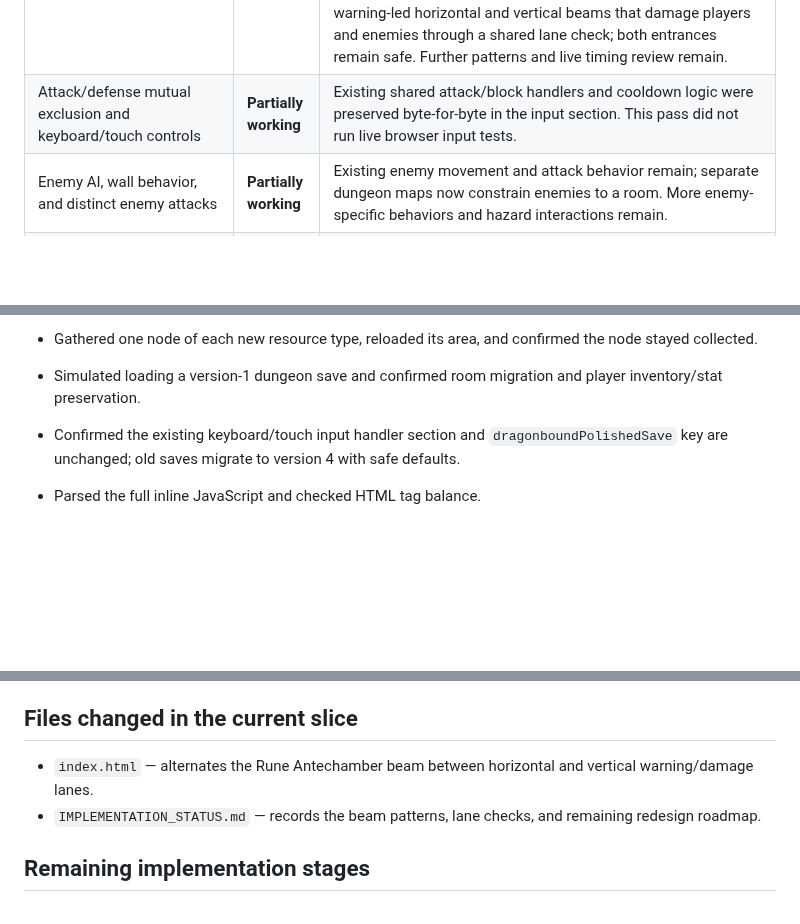
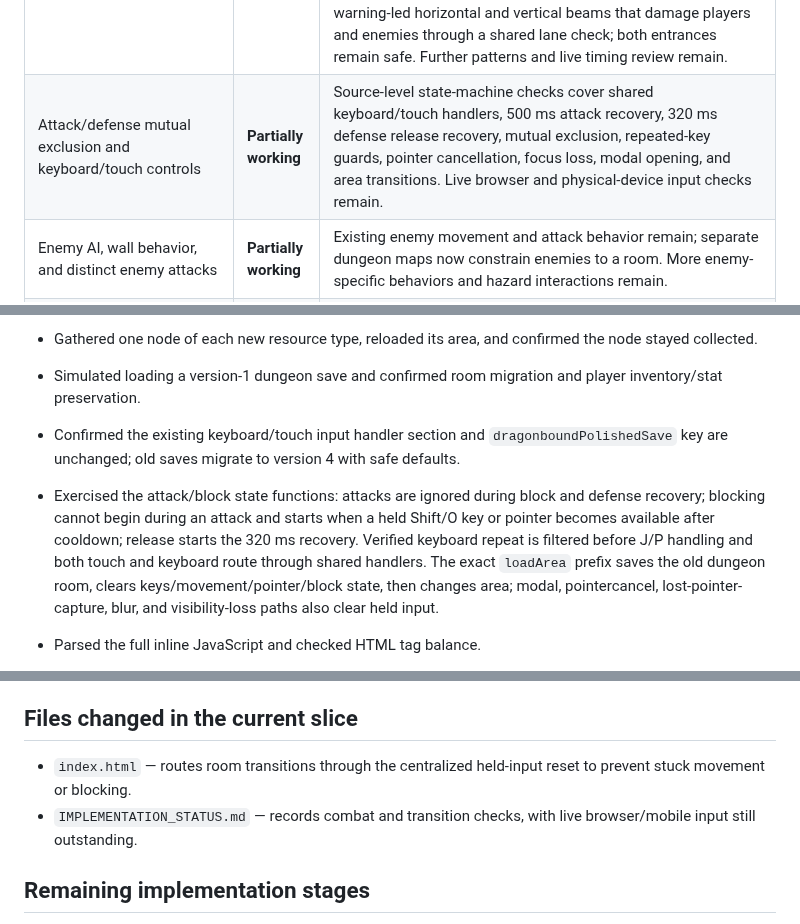
Before and after one commit to powerpug404/dragonbound-quest, a Markdown page: IMPLEMENTATION_STATUS.md, 3 parts joined by grey strips. Rendered like a GitHub page; blank space fills up the shorter version.

Commit message:
Record combat input transition reset checks

```diff
--- a/IMPLEMENTATION_STATUS.md
+++ b/IMPLEMENTATION_STATUS.md
@@ -69,7 +69,7 @@ Project shape: one `index.html` containing the game markup, styles, JavaScript,
 | Hollow Crown story and quest progression | **Partially working** | Rowan’s key introduction, four discoverable testimonies, conditional ending gate, keyboard/touch choice, and persisted truth/silence outcomes now work in source checks. Optional story quests and live narrative playthrough remain.
 | Rune-sequence puzzle | **Partially working** | The existing keyboard/touch rune choice sequence opens the optional reliquary gate and saves progress. It has not received a full browser interaction test in this pass. |
 | Reusable traps with warnings and fair reset timing | **Partially working** | Spikes, fire vents, poison vents, a swinging blade, a pressure-plate-triggered rolling boulder, and collapsing floors now warn, damage players/enemies, and reset. The boulder has two dodge lanes and blocking reduces its damage; collapsing tiles evacuate caught entities and block entry while open. The Cinder Walk tripwire has a warning volley, sneaking bypass, enemy damage, and a clear-lane reset. Rune Antechamber alternates warning-led horizontal and vertical beams that damage players and enemies through a shared lane check; both entrances remain safe. Further patterns and live timing review remain. |
-| Attack/defense mutual exclusion and keyboard/touch controls | **Partially working** | Existing shared attack/block handlers and cooldown logic were preserved byte-for-byte in the input section. This pass did not run live browser input tests. |
+| Attack/defense mutual exclusion and keyboard/touch controls | **Partially working** | Source-level state-machine checks cover shared keyboard/touch handlers, 500 ms attack recovery, 320 ms defense release recovery, mutual exclusion, repeated-key guards, pointer cancellation, focus loss, modal opening, and area transitions. Live browser and physical-device input checks remain. |
 | Enemy AI, wall behavior, and distinct enemy attacks | **Partially working** | Existing enemy movement and attack behavior remain; separate dungeon maps now constrain enemies to a room. More enemy-specific behaviors and hazard interactions remain. |
 | Multi-phase dragon boss and victory progression | **Partially working** | Vareth now has the lower-west-east crystal seal, telegraphed breath/slam patterns, three health phases, recovery damage windows, arena hazards, a saved defeat, and a one-time hoard reward. Older saves with preexisting partial crystal activations preserve them through a legacy progression path. Source-level checks passed; the full encounter still needs live browser playtesting and balance review. |
 | Full dungeon map and minimap from real graph state | **Partially working** | The full map uses the actual graph and visited/cleared state. The minimap now shows discovered rooms only. Locked exits are labeled. Room navigation and small-screen panning need a live-device pass. |
@@ -95,6 +95,7 @@ Project shape: one `index.html` containing the game markup, styles, JavaScript,
 - Gathered one node of each new resource type, reloaded its area, and confirmed the node stayed collected.
 - Simulated loading a version-1 dungeon save and confirmed room migration and player inventory/stat preservation.
 - Confirmed the existing keyboard/touch input handler section and `dragonboundPolishedSave` key are unchanged; old saves migrate to version 4 with safe defaults.
+- Exercised the attack/block state functions: attacks are ignored during block and defense recovery; blocking cannot begin during an attack and starts when a held Shift/O key or pointer becomes available after cooldown; release starts the 320 ms recovery. Verified keyboard repeat is filtered before J/P handling and both touch and keyboard route through shared handlers. The exact `loadArea` prefix saves the old dungeon room, clears keys/movement/pointer/block state, then changes area; modal, pointercancel, lost-pointer-capture, blur, and visibility-loss paths also clear held input.
 - Parsed the full inline JavaScript and checked HTML tag balance.
 - Exercised spike, fire, poison, and swinging-blade definitions through all five phases; verified the blade uses shared player/enemy damage handling, its tile and approach remain walkable, and reduced-motion behavior is honored. Confirmed the 11-room/12-door graph and all 28×18 room dimensions are unchanged.
 - Cleared the final Cinder Walk enemy through the actual room-clear handler and verified the lower gate opens; a remaining living enemy keeps it shut. Confirmed the closed door blocks movement, it opens after clear, north-side backtracking stays available, and saves already beyond the gate remain open.
@@ -124,8 +125,8 @@ Project shape: one `index.html` containing the game markup, styles, JavaScript,
 
 ## Files changed in the current slice
 
-- `index.html` — alternates the Rune Antechamber beam between horizontal and vertical warning/damage lanes.
-- `IMPLEMENTATION_STATUS.md` — records the beam patterns, lane checks, and remaining redesign roadmap.
+- `index.html` — routes room transitions through the centralized held-input reset to prevent stuck movement or blocking.
+- `IMPLEMENTATION_STATUS.md` — records combat and transition checks, with live browser/mobile input still outstanding.
 
 ## Remaining implementation stages
 
```
